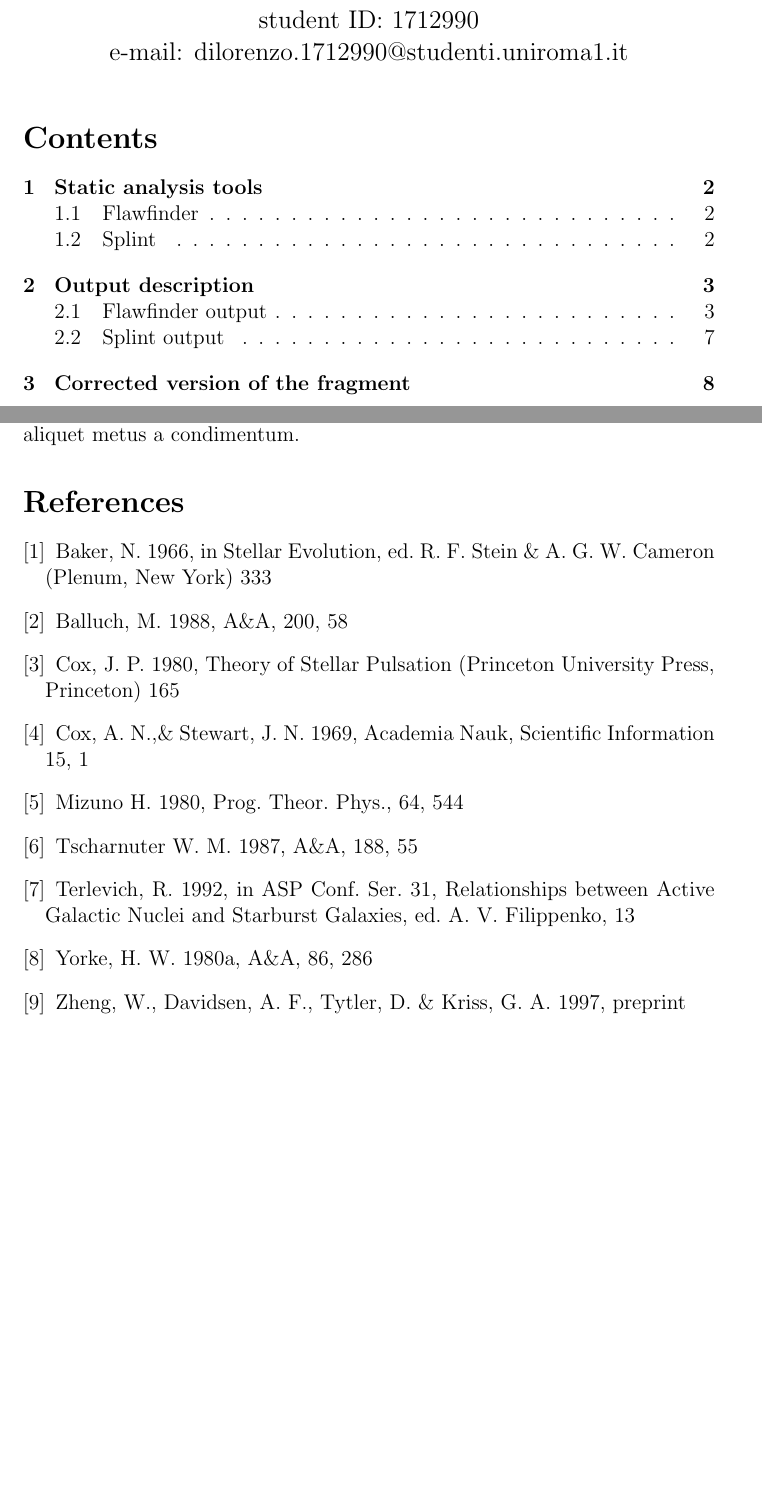
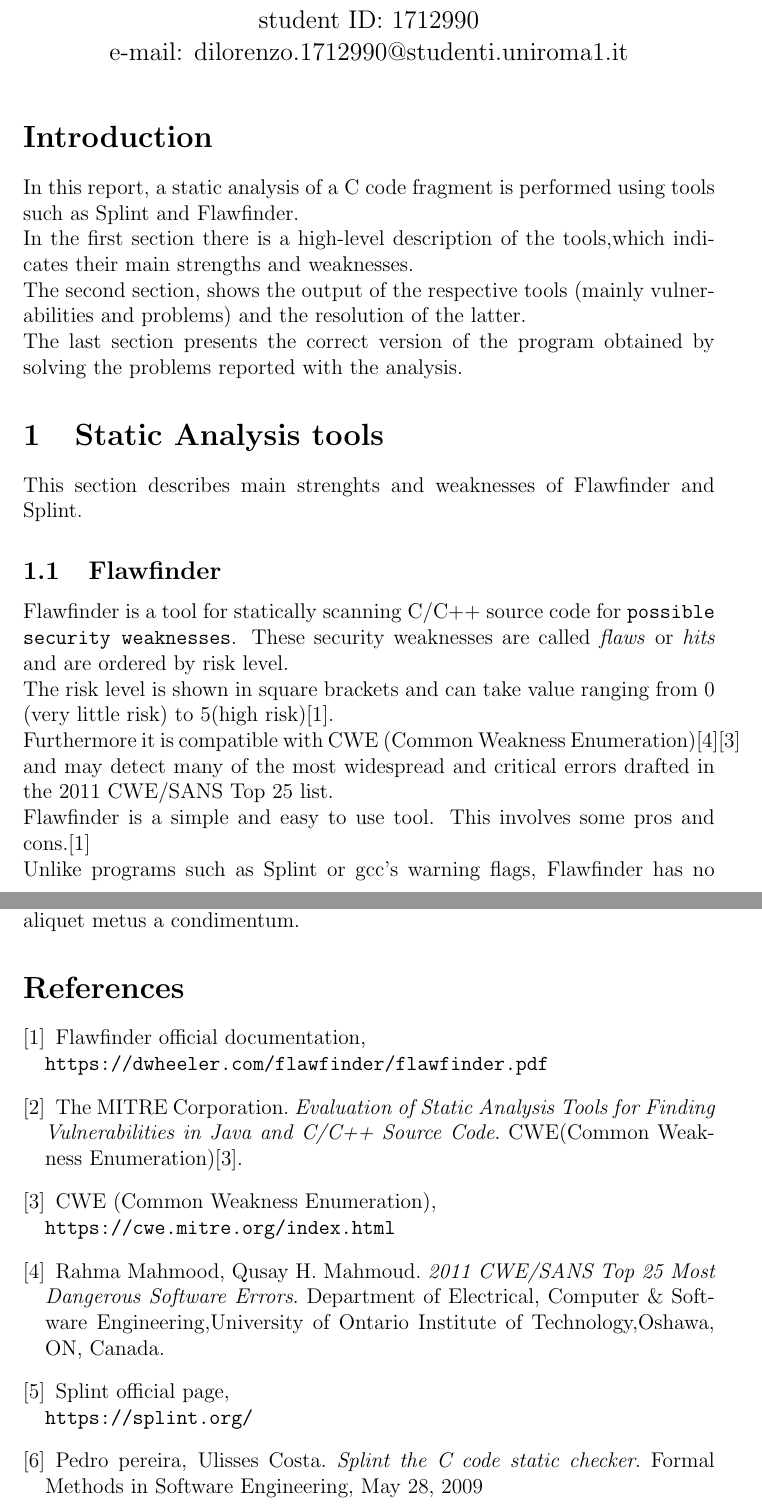
Before and after one commit to JFranzx/flawfinder-splint-static-analysis, a LaTeX document (report/report.tex): two parts of pages 1 and 9 of 9 before the commit and two parts of pages 1 and 6 of 6 after it, joined at a grey line, cut so that both start at the same text, the shorter picture padded with empty space. Compiled offline with pdfLaTeX.

Commit message:
write report introduction and section1

```diff
--- a/report/report.tex
+++ b/report/report.tex
@@ -16,4 +16,3 @@
 
    \maketitle
 
-   \tableofcontents
@@ -27,2 +23,17 @@
+\section*{Introduction}
+In this report, a static analysis of a C code fragment is performed using tools such as Splint and Flawfinder. \\
+In the first section there is a high-level description of the tools,which indicates their main strengths and weaknesses. \\
+The second section, shows the output of the respective tools (mainly vulnerabilities and problems) and the resolution of the latter.\\
+The last section presents the correct version of the program obtained by solving the problems reported with the analysis.
+
+
+\section{Static Analysis tools}
+This section describes main strenghts and weaknesses of Flawfinder and Splint.
 \subsection{Flawfinder}
-Lorem ipsum dolor sit amet, consectetur adipiscing elit. Praesent elementum aliquam massa, eget vestibulum arcu porta lacinia. Vestibulum ante ipsum primis in faucibus orci luctus et ultrices posuere cubilia Curae; Nunc et turpis dignissim, viverra arcu id, eleifend risus. Nulla facilisi. Sed venenatis placerat nibh, vel vehicula mi molestie a. Donec porttitor pharetra tortor id sodales. In ultricies, ex quis aliquet laoreet, sapien est pulvinar elit, vitae gravida metus lorem et mi. Nulla lacus ante, feugiat a diam at, sodales rutrum sapien. Nam sit amet odio nisl. Sed in auctor metus. Fusce viverra aliquet metus a condimentum.
+Flawfinder is a tool for statically scanning C/C++ source code for \texttt{possible security weaknesses}. These security weaknesses are called \textit{flaws} or \textit{hits} and are ordered by risk level.\\
+The risk level is shown in square brackets and can take value ranging from 0 (very little risk) to 5(high risk)\cite{flaw}.\\
+Furthermore it is compatible with CWE (Common
+Weakness Enumeration)\cite{flaw2}\cite{CWE} and may detect many of the most widespread and
+critical errors drafted in the 2011 CWE/SANS Top 25 list.\\
+Flawfinder is a simple and easy to use tool. This involves some pros and cons.\cite{flaw}\\
+Unlike programs such as Splint or gcc's warning flags, Flawfinder has no access to the program control flow, data flow and data type when looking for vulnerabilities.
@@ -80,36 +90,29 @@
 
 \begin{thebibliography}{}
 
-  \bibitem{baker} Baker, N. 1966,
-      in Stellar Evolution,
-      ed.\ R. F. Stein \& A. G. W. Cameron
-      (Plenum, New York) 333
+  \bibitem{flaw} Flawfinder official documentation,\\\texttt{https://dwheeler.com/flawfinder/flawfinder.pdf}
 
-   \bibitem{balluch} Balluch, M. 1988,
-      A\&A, 200, 58
+\bibitem{flaw2}
+The MITRE Corporation.
+\textit{Evaluation of Static Analysis Tools for Finding Vulnerabilities in Java and C/C++
+Source Code}.
+CWE(Common
+Weakness Enumeration)\cite{CWE}.
 
-   \bibitem{cox} Cox, J. P. 1980,
-      Theory of Stellar Pulsation
-      (Princeton University Press, Princeton) 165
+ \bibitem{CWE} CWE (Common
+Weakness Enumeration),\\\texttt{https://cwe.mitre.org/index.html}
 
-   \bibitem{cox69} Cox, A. N.,\& Stewart, J. N. 1969,
-      Academia Nauk, Scientific Information 15, 1
 
-   \bibitem{mizuno} Mizuno H. 1980,
-      Prog. Theor. Phys., 64, 544
+ \bibitem{flaw2}
+Rahma Mahmood, Qusay H. Mahmoud.
+\textit{2011 CWE/SANS Top 25 Most Dangerous Software Errors}.
+Department of Electrical, Computer \& Software Engineering,University of Ontario Institute of Technology,Oshawa, ON, Canada.
 
-   \bibitem{tscharnuter} Tscharnuter W. M. 1987,
-      A\&A, 188, 55
+\bibitem{splint} Splint official page,\\\texttt{https://splint.org/}
 
-   \bibitem{terlevich} Terlevich, R. 1992, in ASP Conf. Ser. 31,
-      Relationships between Active Galactic Nuclei and Starburst Galaxies,
-      ed. A. V. Filippenko, 13
-
-   \bibitem{yorke80a} Yorke, H. W. 1980a,
-      A\&A, 86, 286
-
-   \bibitem{zheng} Zheng, W., Davidsen, A. F., Tytler, D. \& Kriss, G. A.
-      1997, preprint
+\bibitem{splint2}
+Pedro pereira, Ulisses Costa.
+\textit{Splint the C code static checker}.
+Formal Methods in Software Engineering, May 28, 2009
 \end{thebibliography}
-
 \end{document}
```
Also changed, not shown: report/report.pdf, report/report.tex (38 more changed lines), 5 other files.
